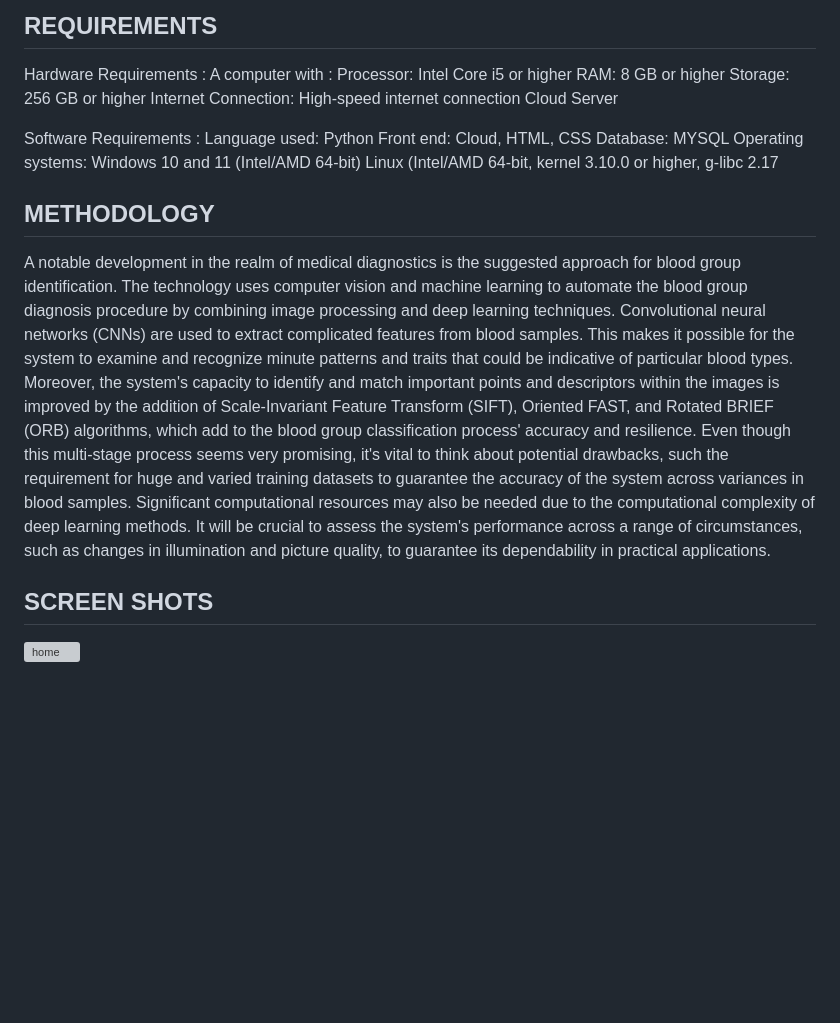
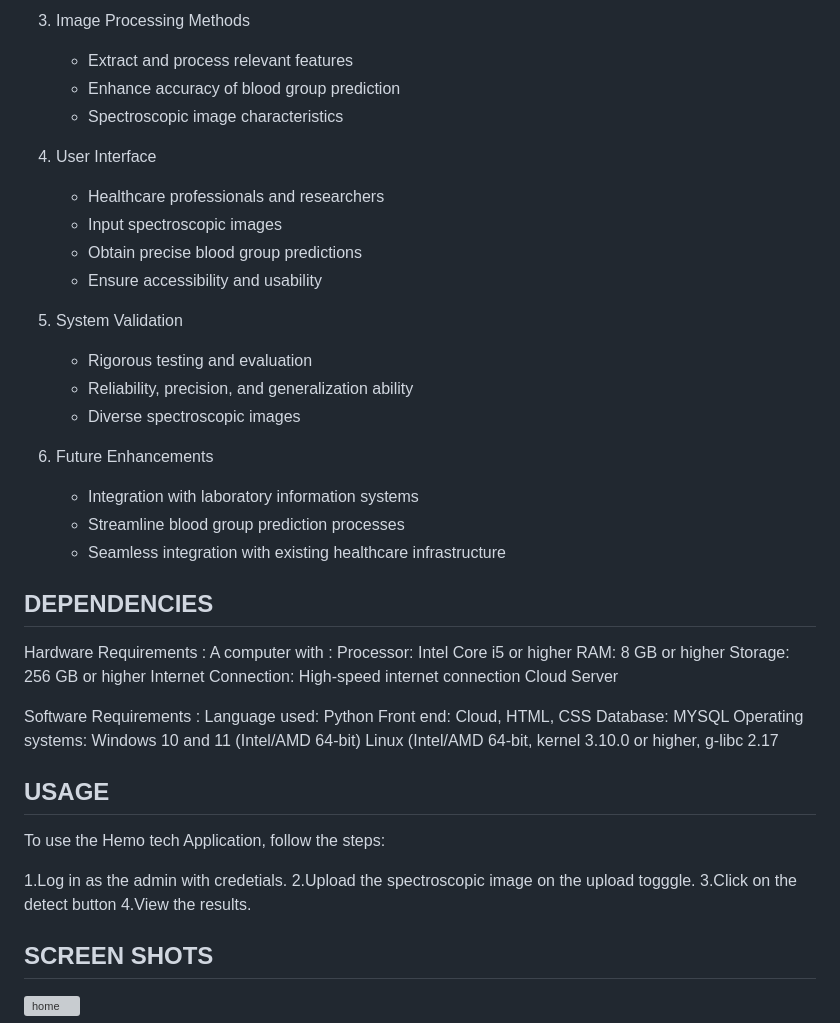
Before and after one commit to Jashwanth5558/Hemo-Tech, a Markdown page: README.md, the part around the change printed below. GitHub-like rendering; blank space fills up the shorter version; grey boxes are pictures that could not be loaded.

```diff
--- a/README.md
+++ b/README.md
@@ -15,5 +62,26 @@ Develop a robust system architecture that integrates advanced image processing a
 
-## REQUIREMENTS
+3. Image Processing Methods
+   - Extract and process relevant features
+   - Enhance accuracy of blood group prediction
+   - Spectroscopic image characteristics
+
+4. User Interface
+   - Healthcare professionals and researchers
+   - Input spectroscopic images
+   - Obtain precise blood group predictions
+   - Ensure accessibility and usability
+
+5. System Validation
+   - Rigorous testing and evaluation
+   - Reliability, precision, and generalization ability
+   - Diverse spectroscopic images
+
+6. Future Enhancements
+   - Integration with laboratory information systems
+   - Streamline blood group prediction processes
+   - Seamless integration with existing healthcare infrastructure
+
+## DEPENDENCIES
 
 Hardware Requirements :
 A computer with :
@@ -30,13 +98,14 @@ Database: MYSQL
 Operating systems: Windows 10 and 11 (Intel/AMD 64-bit)
 Linux (Intel/AMD 64-bit, kernel 3.10.0 or higher, g-libc 2.17
 
-## METHODOLOGY
+## USAGE
 
-A notable development in the realm of medical diagnostics is the suggested approach for blood group identification. The technology uses computer vision and machine learning to automate the blood group diagnosis procedure by combining image processing and deep learning techniques. Convolutional neural networks (CNNs) are used to extract complicated features from blood samples. This makes it possible for the system to examine and recognize minute patterns and traits that could be indicative of particular blood types. Moreover, the system's capacity to identify and match important points and descriptors within the images is improved by the addition of Scale-Invariant Feature Transform (SIFT), Oriented FAST, and Rotated BRIEF (ORB) algorithms, which add to the blood group classification process' accuracy and resilience. Even though this multi-stage process seems very promising, it's vital to think about potential drawbacks, such the requirement for huge and varied training datasets to guarantee the accuracy of the system across variances in blood samples. Significant computational resources may also be needed due to the computational complexity of deep learning methods. It will be crucial to assess the system's performance across a range of circumstances, such as changes in illumination and picture quality, to guarantee its dependability in practical applications.
+To use the Hemo tech Application, follow the steps:
 
-
-
-
+1.Log in as the admin with credetials.
+2.Upload the spectroscopic image on the upload togggle.
+3.Click on the detect button
+4.View the results.
 
 ## SCREEN SHOTS
 
```
Also changed, not shown: other parts of README.md (+50 -3 lines).
